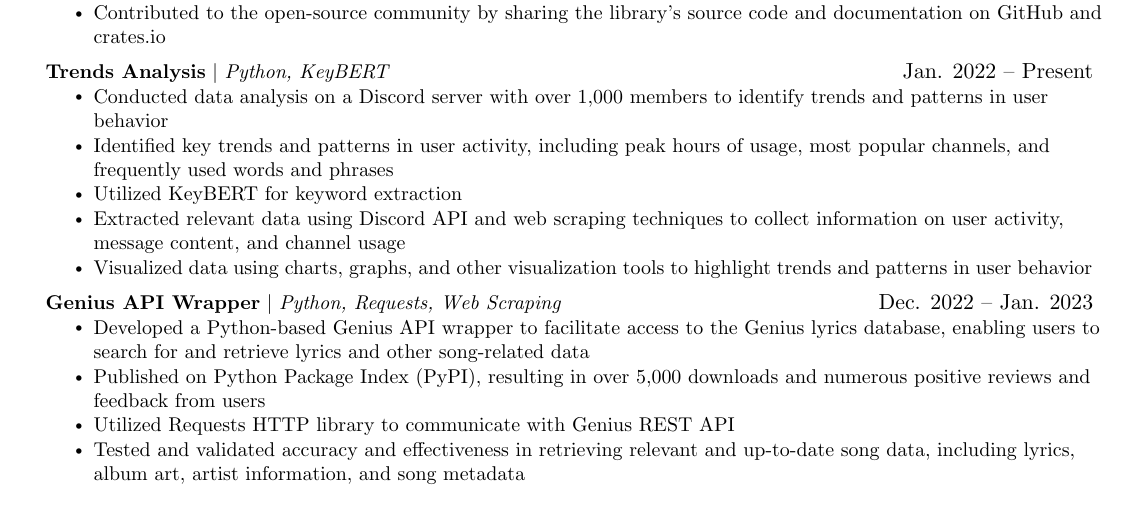
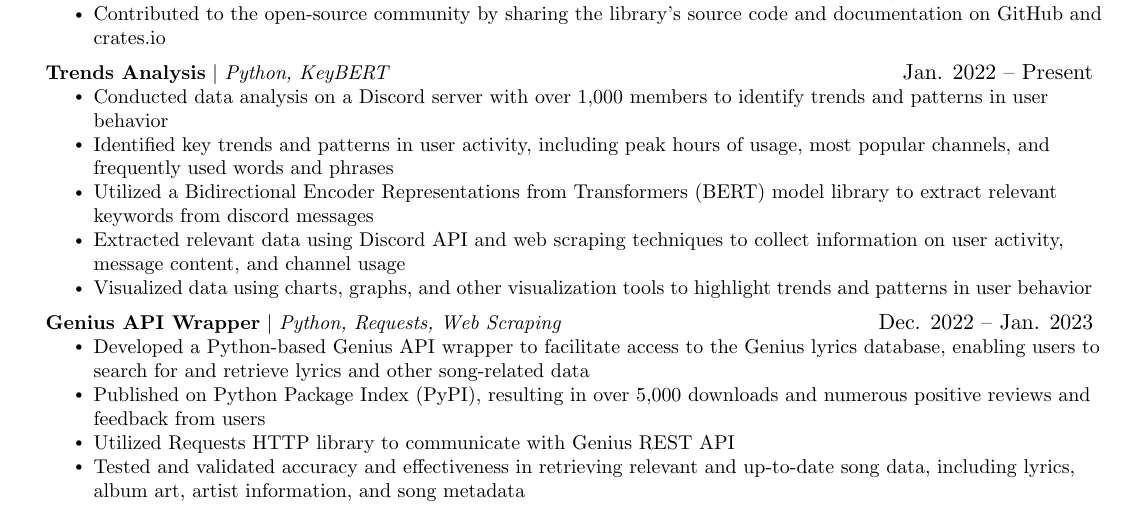
Before and after one commit to jjoeldaniel/jjoeldaniel, a LaTeX CV (resume.tex): part of the page, cut so that both start at the same text. Compiled offline with pdfLaTeX.

Commit message:
added point for trends

```diff
--- a/resume.tex
+++ b/resume.tex
@@ -149,7 +149,7 @@
             \resumeItem{Conducted data analysis on a Discord server with over 1,000 members to
 identify trends and patterns in user behavior}
             \resumeItem{Identified key trends and patterns in user activity, including peak hours of usage, most popular channels, and frequently used words and phrases}
-            \resumeItem{Utilized KeyBERT for keyword extraction}
+            \resumeItem{Utilized a Bidirectional Encoder Representations from Transformers (BERT) model library to extract relevant keywords from discord messages}
             \resumeItem{Extracted relevant data using Discord API and web scraping techniques to collect information on user activity, message content, and channel usage}
             \resumeItem{Visualized data using charts, graphs, and other visualization tools to highlight trends and patterns in user behavior}
           \resumeItemListEnd
```
